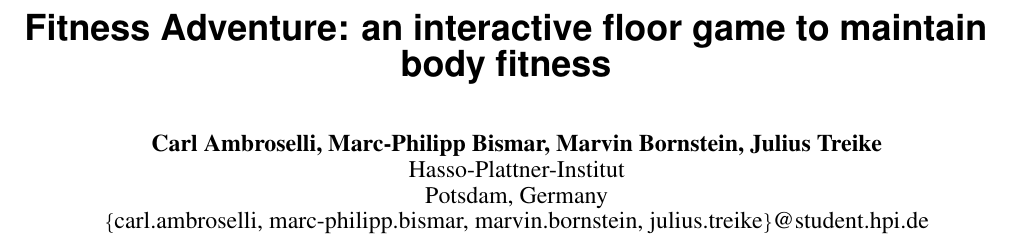
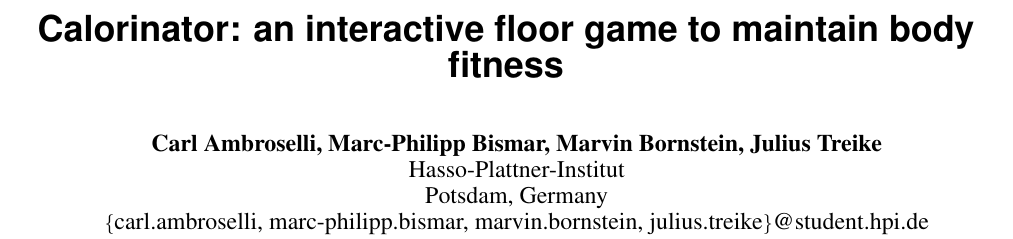
Before and after one commit to CarlAmbroselli/Research-Paper---Designing-a-fitness-application-for-interactive-floors, a LaTeX document (paper.tex): part of page 1 of 4, cut so that both start at the same text. The pictures show the PDF file paper.pdf that the author committed with the source.

Commit message:
change title etc

```diff
--- a/paper.tex
+++ b/paper.tex
@@ -30,7 +30,7 @@
 % since its job is to redefine many LaTeX commands.
 \usepackage[pdftex]{hyperref}
 \hypersetup{
-  pdftitle={Fitness Adventure: an interactive floor game to maintain body fitness},
+  pdftitle={Calorinator: an interactive floor game to maintain body fitness},
   pdfauthor={LaTeX},
   pdfkeywords={HCI, fitness, floor, adventure},
   bookmarksnumbered,
@@ -49,7 +49,7 @@
 % End of preamble. Here it comes the document.
 \begin{document}
 
-  \title{Fitness Adventure: an interactive floor game to maintain body fitness}
+  \title{Calorinator: an interactive floor game to maintain body fitness}
 
   \author{
     \alignauthor Carl Ambroselli, Marc-Philipp Bismar, Marvin Bornstein, Julius Treike\\
```
Also changed, not shown: paper.pdf, paper.tex (2 more changed lines).
